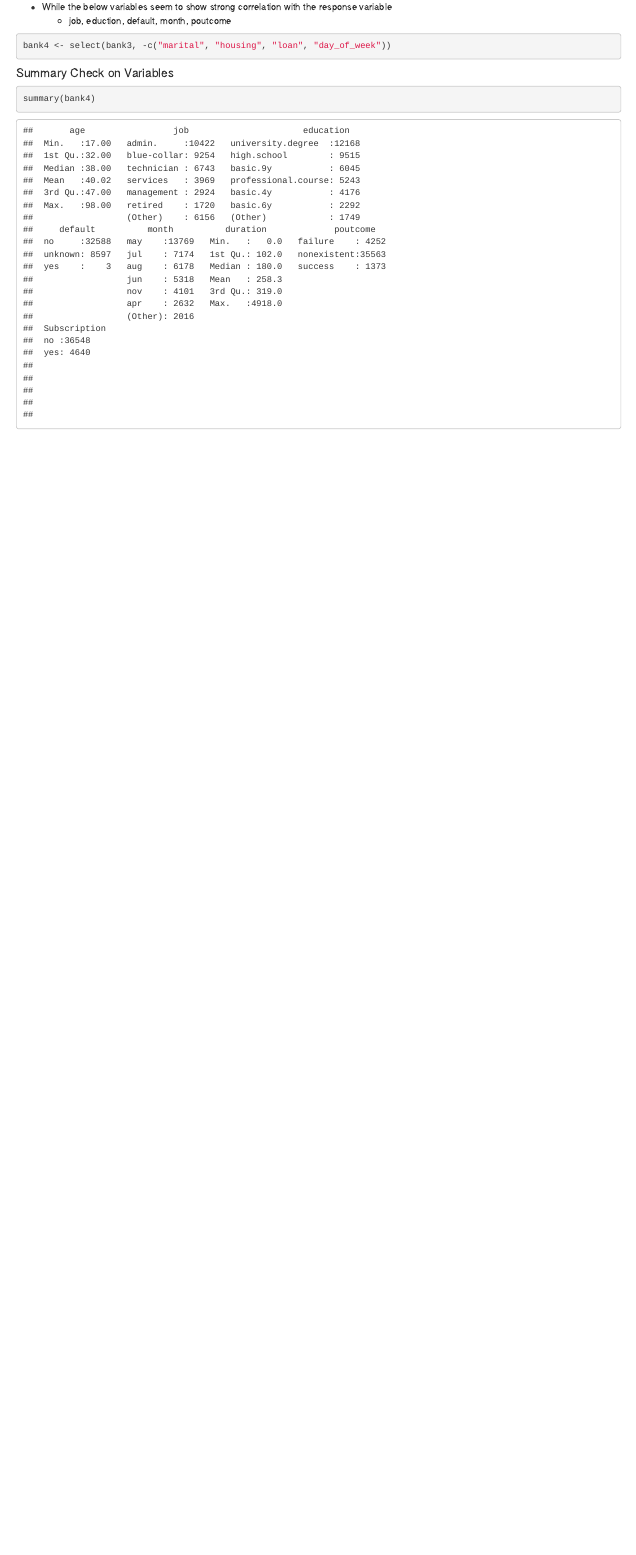
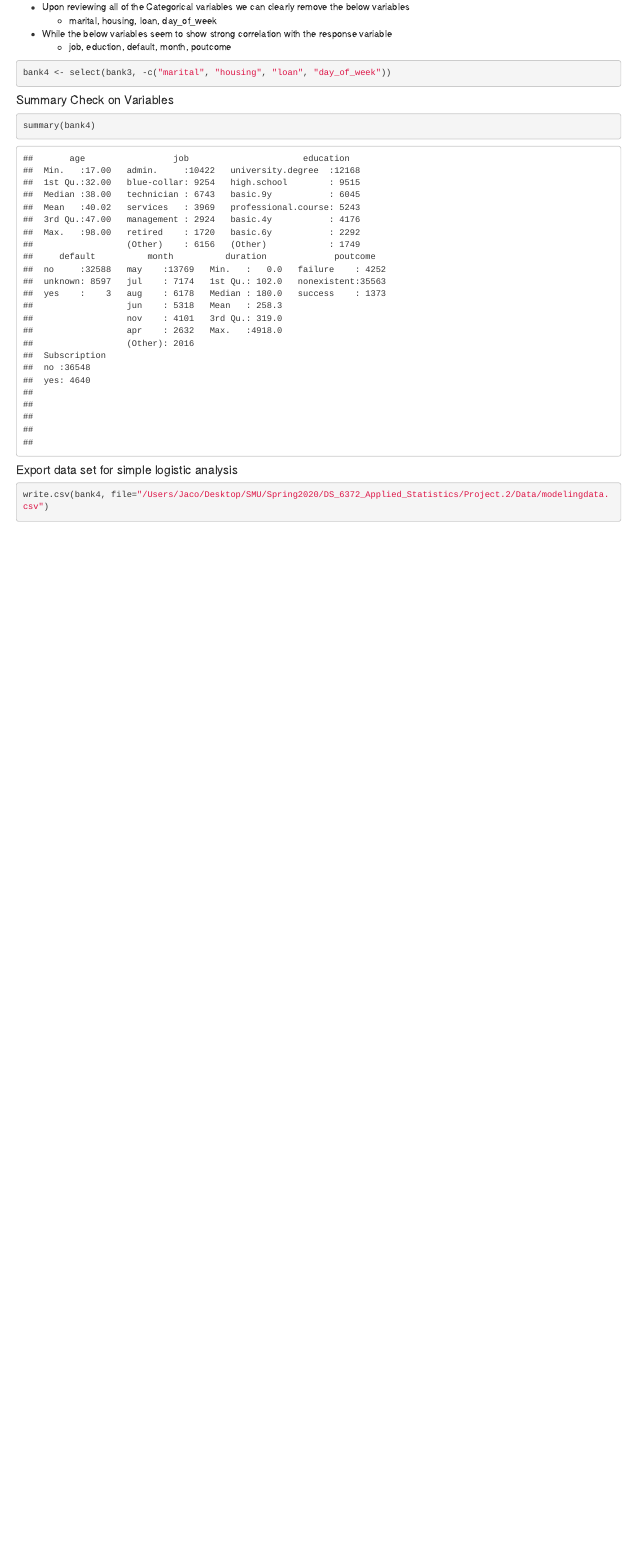
Before and after one commit to JaclynCoate/6372_Project_2, an R Markdown document (WorkingCode/EDA.jac.Rmd): the page in a window 1100 px wide, from 9800 px down before the commit and from 9740 px down after it. The pictures show the output file WorkingCode/EDA.jac.html that the author committed with the source, opened offline.

Commit message:
Add files via upload
Added csv export

````diff
--- a/WorkingCode/EDA.jac.Rmd
+++ b/WorkingCode/EDA.jac.Rmd
@@ -228,3 +228,9 @@
 ```{r summary of variables}
 summary(bank4)
 ```
+
+#### Export data set for simple logistic analysis
+
+```{r}
+write.csv(bank4, file="/Users/Jaco/Desktop/SMU/Spring2020/DS_6372_Applied_Statistics/Project.2/Data/modelingdata.csv")
+```
````
Also changed, not shown: WorkingCode/EDA.jac.html.
